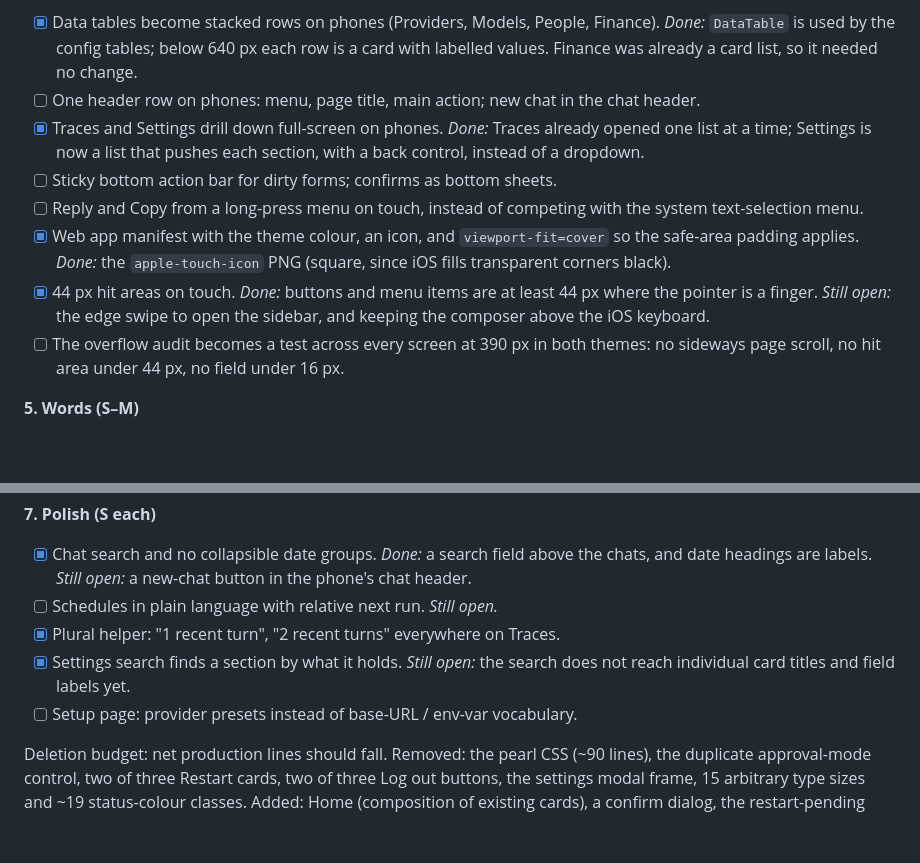
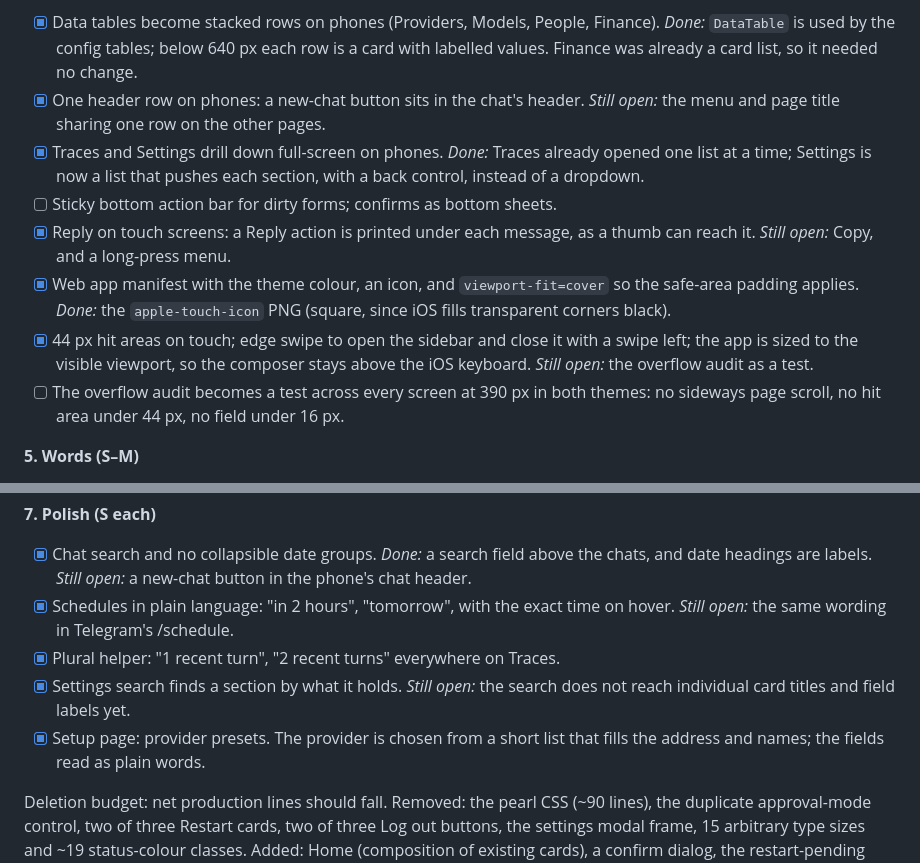
Before and after one commit to nigelteosw/eggy, a Markdown page: TODO.md, 2 parts joined by grey strips. Drawn GitHub-style; blank space fills up the shorter version.

Commit message:
todo: record the finished progress, phone, schedule and setup items
Co-Authored-By: Claude Haiku 5.5 <noreply@anthropic.com>

```diff
--- a/TODO.md
+++ b/TODO.md
@@ -123,20 +123,20 @@ review.
       Finance). *Done:* `DataTable` is used by the config tables; below 640 px
       each row is a card with labelled values. Finance was already a card list,
       so it needed no change.
-- [ ] One header row on phones: menu, page title, main action; new chat in the
-      chat header.
+- [x] One header row on phones: a new-chat button sits in the chat's header.
+      *Still open:* the menu and page title sharing one row on the other pages.
 - [x] Traces and Settings drill down full-screen on phones. *Done:* Traces
       already opened one list at a time; Settings is now a list that pushes each
       section, with a back control, instead of a dropdown.
 - [ ] Sticky bottom action bar for dirty forms; confirms as bottom sheets.
-- [ ] Reply and Copy from a long-press menu on touch, instead of competing
-      with the system text-selection menu.
+- [x] Reply on touch screens: a Reply action is printed under each message, as
+      a thumb can reach it. *Still open:* Copy, and a long-press menu.
 - [x] Web app manifest with the theme colour, an icon, and `viewport-fit=cover`
       so the safe-area padding applies. *Done:* the `apple-touch-icon` PNG (square, since iOS fills transparent
       corners black).
-- [x] 44 px hit areas on touch. *Done:* buttons and menu items are at least
-      44 px where the pointer is a finger. *Still open:* the edge swipe to open
-      the sidebar, and keeping the composer above the iOS keyboard.
+- [x] 44 px hit areas on touch; edge swipe to open the sidebar and close it
+      with a swipe left; the app is sized to the visible viewport, so the composer
+      stays above the iOS keyboard. *Still open:* the overflow audit as a test.
 - [ ] The overflow audit becomes a test across every screen at 390 px in both
       themes: no sideways page scroll, no hit area under 44 px, no field under
       16 px.
@@ -178,11 +178,13 @@ review.
 - [x] Chat search and no collapsible date groups. *Done:* a search field above
       the chats, and date headings are labels. *Still open:* a new-chat button in
       the phone's chat header.
-- [ ] Schedules in plain language with relative next run. *Still open.*
+- [x] Schedules in plain language: "in 2 hours", "tomorrow", with the exact
+      time on hover. *Still open:* the same wording in Telegram's /schedule.
 - [x] Plural helper: "1 recent turn", "2 recent turns" everywhere on Traces.
 - [x] Settings search finds a section by what it holds. *Still open:* the
       search does not reach individual card titles and field labels yet.
-- [ ] Setup page: provider presets instead of base-URL / env-var vocabulary.
+- [x] Setup page: provider presets. The provider is chosen from a short list
+      that fills the address and names; the fields read as plain words.
 
 Deletion budget: net production lines should fall. Removed: the pearl CSS
 (~90 lines), the duplicate approval-mode control, two of three Restart cards,
```
